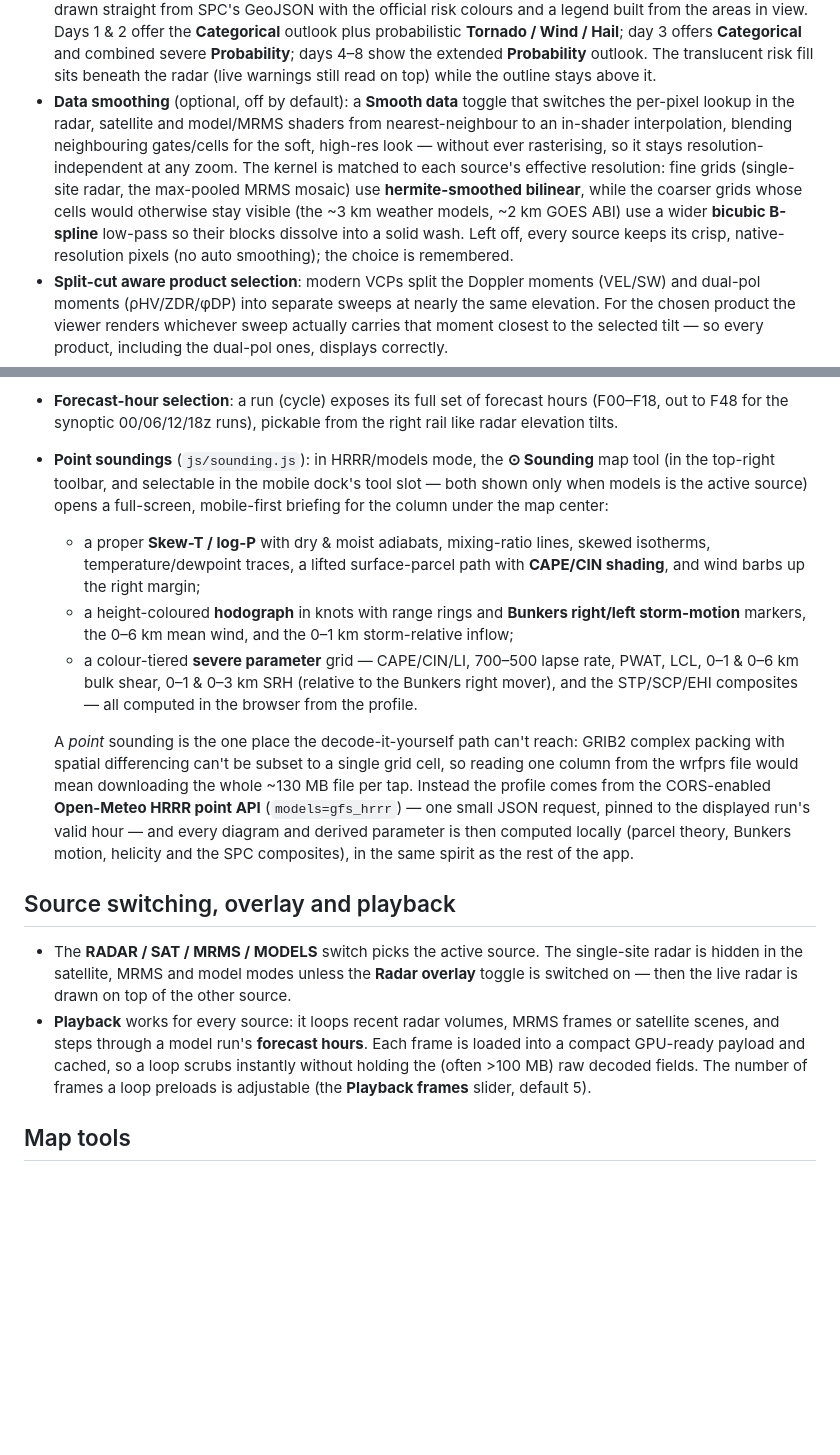
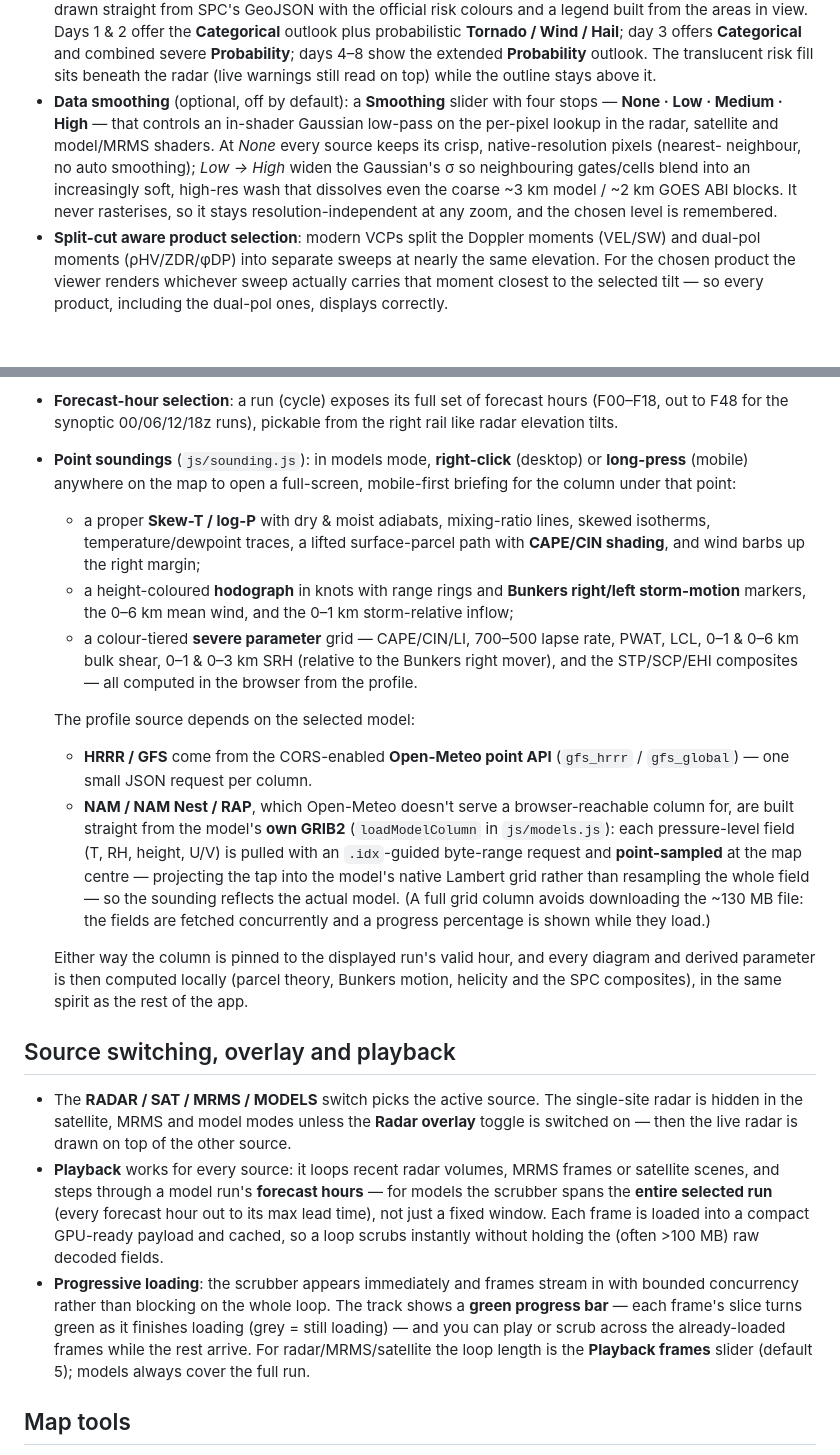
Before and after one commit to GTG0116/nexradbrowsertest, a Markdown page: README.md, 2 parts joined by grey strips. Drawn GitHub-style; blank space fills up the shorter version.

Commit message:
Revise data smoothing and point soundings descriptions
Updated data smoothing section and point soundings explanation in README.md for clarity and detail.

```diff
--- a/README.md
+++ b/README.md
@@ -52,17 +52,14 @@ the radar imagery — entirely client-side.
   day 3 offers **Categorical** and combined severe **Probability**; days 4–8 show
   the extended **Probability** outlook. The translucent risk fill sits beneath the
   radar (live warnings still read on top) while the outline stays above it.
-- **Data smoothing** (optional, off by default): a **Smooth data** toggle that
-  switches the per-pixel lookup in the radar, satellite and model/MRMS shaders
-  from nearest-neighbour to an in-shader interpolation, blending neighbouring
-  gates/cells for the soft, high-res look — without ever rasterising, so it stays
-  resolution-independent at any zoom. The kernel is matched to each source's
-  effective resolution: fine grids (single-site radar, the max-pooled MRMS mosaic)
-  use **hermite-smoothed bilinear**, while the coarser grids whose cells would
-  otherwise stay visible (the ~3 km weather models, ~2 km GOES ABI) use a wider
-  **bicubic B-spline** low-pass so their blocks dissolve into a solid wash. Left
-  off, every source keeps its crisp, native-resolution pixels (no auto smoothing);
-  the choice is remembered.
+- **Data smoothing** (optional, off by default): a **Smoothing** slider with four
+  stops — **None · Low · Medium · High** — that controls an in-shader Gaussian
+  low-pass on the per-pixel lookup in the radar, satellite and model/MRMS shaders.
+  At *None* every source keeps its crisp, native-resolution pixels (nearest-
+  neighbour, no auto smoothing); *Low → High* widen the Gaussian's σ so neighbouring
+  gates/cells blend into an increasingly soft, high-res wash that dissolves even the
+  coarse ~3 km model / ~2 km GOES ABI blocks. It never rasterises, so it stays
+  resolution-independent at any zoom, and the chosen level is remembered.
 - **Split-cut aware product selection**: modern VCPs split the Doppler moments
   (VEL/SW) and dual-pol moments (ρHV/ZDR/φDP) into separate sweeps at nearly the
   same elevation. For the chosen product the viewer renders whichever sweep
@@ -208,10 +205,9 @@ sources, selectable from the **RADAR / SAT / MRMS** switch in the Source panel.
 - **Forecast-hour selection**: a run (cycle) exposes its full set of forecast
   hours (F00–F18, out to F48 for the synoptic 00/06/12/18z runs), pickable from
   the right rail like radar elevation tilts.
-- **Point soundings** (`js/sounding.js`): in HRRR/models mode, the **⊙ Sounding**
-  map tool (in the top-right toolbar, and selectable in the mobile dock's tool
-  slot — both shown only when models is the active source) opens a full-screen,
-  mobile-first briefing for the column under the map center:
+- **Point soundings** (`js/sounding.js`): in models mode, **right-click** (desktop)
+  or **long-press** (mobile) anywhere on the map to open a full-screen, mobile-first
+  briefing for the column under that point:
   - a proper **Skew-T / log-P** with dry & moist adiabats, mixing-ratio lines,
     skewed isotherms, temperature/dewpoint traces, a lifted surface-parcel path
     with **CAPE/CIN shading**, and wind barbs up the right margin;
@@ -223,14 +219,21 @@ sources, selectable from the **RADAR / SAT / MRMS** switch in the Source panel.
     Bunkers right mover), and the STP/SCP/EHI composites — all computed in the
     browser from the profile.
 
-  A *point* sounding is the one place the decode-it-yourself path can't reach:
-  GRIB2 complex packing with spatial differencing can't be subset to a single
-  grid cell, so reading one column from the wrfprs file would mean downloading
-  the whole ~130 MB file per tap. Instead the profile comes from the
-  CORS-enabled **Open-Meteo HRRR point API** (`models=gfs_hrrr`) — one small
-  JSON request, pinned to the displayed run's valid hour — and every diagram and
-  derived parameter is then computed locally (parcel theory, Bunkers motion,
-  helicity and the SPC composites), in the same spirit as the rest of the app.
+  The profile source depends on the selected model:
+  - **HRRR / GFS** come from the CORS-enabled **Open-Meteo point API**
+    (`gfs_hrrr` / `gfs_global`) — one small JSON request per column.
+  - **NAM / NAM Nest / RAP**, which Open-Meteo doesn't serve a browser-reachable
+    column for, are built straight from the model's **own GRIB2** (`loadModelColumn`
+    in `js/models.js`): each pressure-level field (T, RH, height, U/V) is pulled
+    with an `.idx`-guided byte-range request and **point-sampled** at the map
+    centre — projecting the tap into the model's native Lambert grid rather than
+    resampling the whole field — so the sounding reflects the actual model. (A full
+    grid column avoids downloading the ~130 MB file: the fields are fetched
+    concurrently and a progress percentage is shown while they load.)
+
+  Either way the column is pinned to the displayed run's valid hour, and every
+  diagram and derived parameter is then computed locally (parcel theory, Bunkers
+  motion, helicity and the SPC composites), in the same spirit as the rest of the app.
 
 ## Source switching, overlay and playback
 
@@ -239,11 +242,17 @@ sources, selectable from the **RADAR / SAT / MRMS** switch in the Source panel.
   **Radar overlay** toggle is switched on — then the live radar is drawn on top
   of the other source.
 - **Playback** works for every source: it loops recent radar volumes, MRMS
-  frames or satellite scenes, and steps through a model run's **forecast hours**.
-  Each frame is loaded into a compact GPU-ready payload and cached, so a loop
-  scrubs instantly without holding the (often >100 MB) raw decoded fields. The
-  number of frames a loop preloads is adjustable (the **Playback frames** slider,
-  default 5).
+  frames or satellite scenes, and steps through a model run's **forecast hours** —
+  for models the scrubber spans the **entire selected run** (every forecast hour
+  out to its max lead time), not just a fixed window. Each frame is loaded into a
+  compact GPU-ready payload and cached, so a loop scrubs instantly without holding
+  the (often >100 MB) raw decoded fields.
+- **Progressive loading**: the scrubber appears immediately and frames stream in
+  with bounded concurrency rather than blocking on the whole loop. The track shows
+  a **green progress bar** — each frame's slice turns green as it finishes loading
+  (grey = still loading) — and you can play or scrub across the already-loaded
+  frames while the rest arrive. For radar/MRMS/satellite the loop length is the
+  **Playback frames** slider (default 5); models always cover the full run.
 
 ## Map tools
 
```
